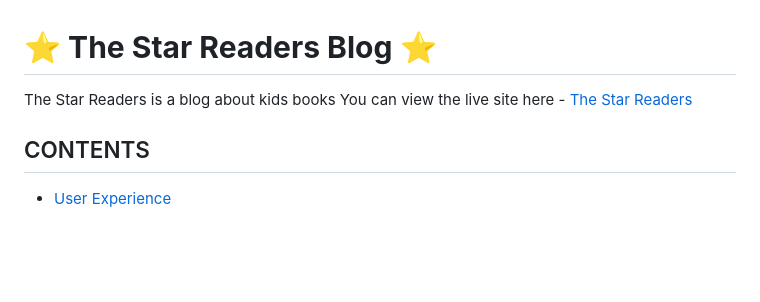
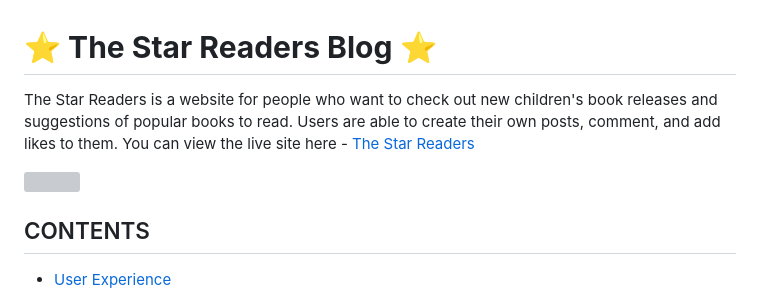
Before and after one commit to ksumm/star-readers-django-pp4, a Markdown page: README.md, the part around the change printed below. GitHub-like rendering; blank space fills up the shorter version; grey boxes are pictures that could not be loaded.

Commit message:
Update README.md
Add mockup image

```diff
--- a/README.md
+++ b/README.md
@@ -2,5 +2,5 @@
 
 
 
-The Star Readers is a blog about kids books
+The Star Readers is a website for people who want to check out new children's book releases and suggestions of popular books to read. Users are able to create their own posts, comment, and add likes to them.
 You can view the live site here - <a href="https://star-readers-4ce320d039d2.herokuapp.com/)" target="_blank"> The Star Readers </a>
```
Also changed, not shown: other parts of README.md (+2 -0 lines).
